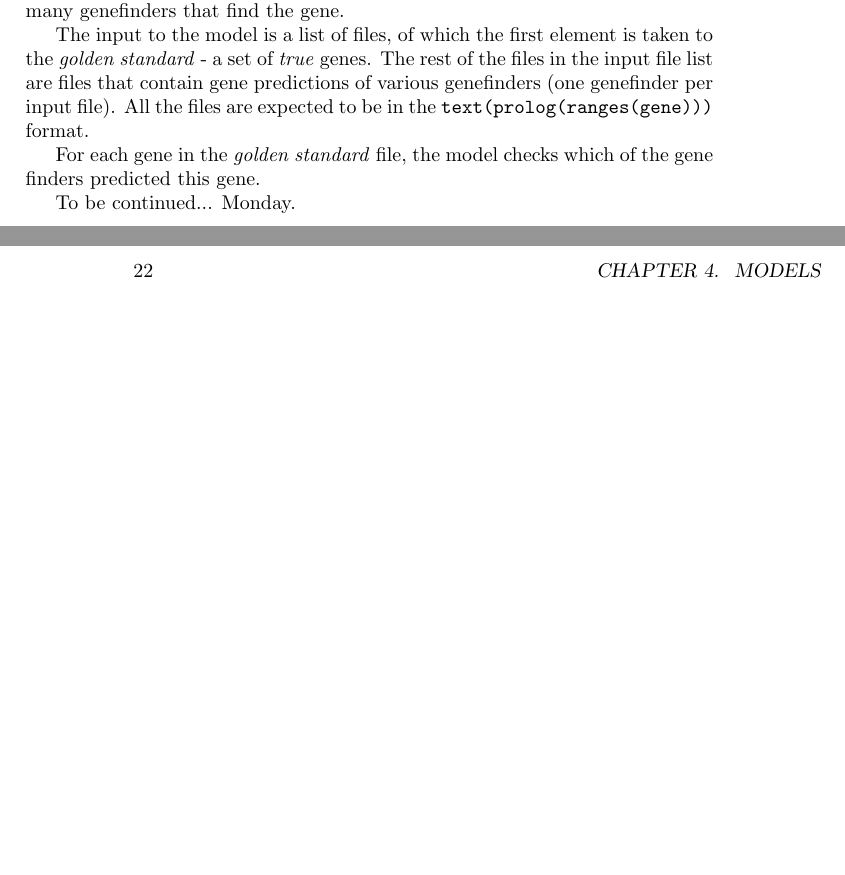
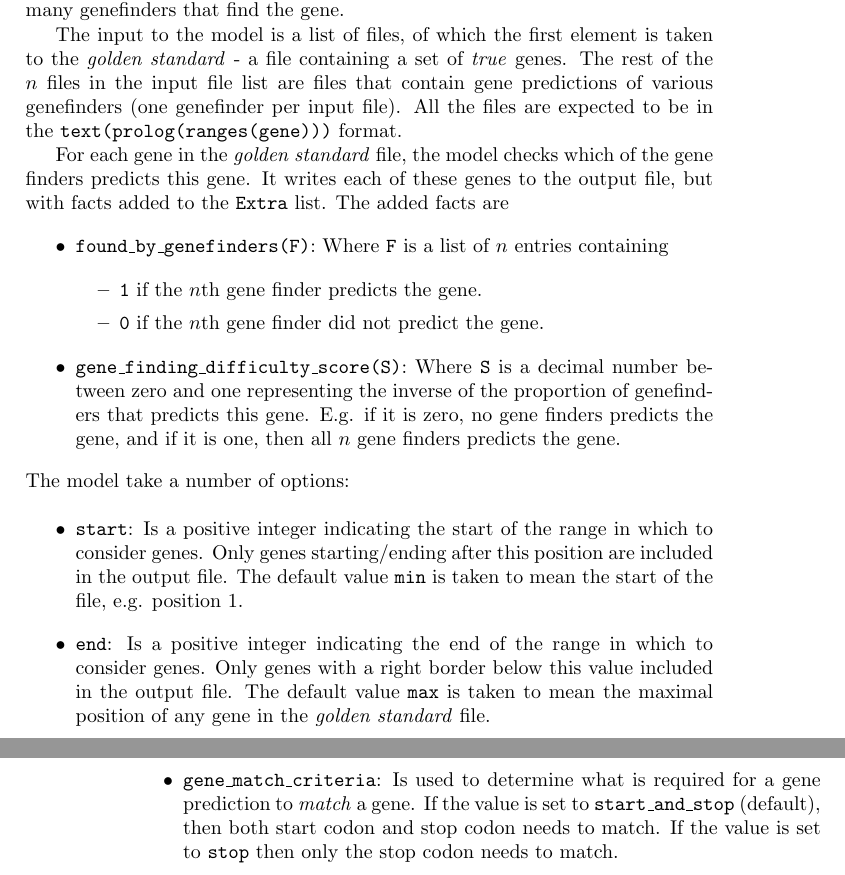
Before and after one commit to cth/the-lost-framework, a LaTeX book (doc/the_lost_framework.tex): two parts of pages 21 and 22 of 28, joined at a grey line, cut so that both start at the same text, the shorter picture padded with empty space. Compiled offline with pdfLaTeX.

Commit message:
Documentation of hard_to_find_genes model

```diff
--- a/doc/the_lost_framework.tex
+++ b/doc/the_lost_framework.tex
@@ -807,17 +807,50 @@ The model \texttt{hard\_to\_find\_genes} ranks a given set of genes
 according to how many genefinders that find the gene.
 
 The input to the model is a list of files, of which the first element
-is taken to the \emph{golden standard} - a set of \emph{true} genes.
-The rest of the files in the input file list are files that contain
+is taken to the \emph{golden standard} - a file containing a set of \emph{true} genes.
+The rest of the $n$ files in the input file list are files that contain
 gene predictions of various genefinders (one genefinder per input
 file). All the files are expected to be in the
 \texttt{text(prolog(ranges(gene)))} format.
 
 For each gene in the \emph{golden standard} file, the model checks
-which of the gene finders predicted this gene.
+which of the gene finders predicts this gene. It writes each of these
+genes to the output file, but with facts added to the \texttt{Extra}
+list. The added facts are
+\begin{itemize}
+\item \texttt{found\_by\_genefinders(F)}: Where \texttt{F} is a list of $n$ entries
+  containing
+  \begin{itemize}
+  \item \texttt{1} if the $n$th gene finder predicts the gene.
+  \item \texttt{0} if the $n$th gene finder did not predict the gene.
+  \end{itemize}
+\item \texttt{gene\_finding\_difficulty\_score(S)}: Where \texttt{S}
+  is a decimal number between zero and one representing the inverse of
+  the proportion   of genefinders that predicts this gene. E.g. if it
+  is zero, no gene finders predicts the gene, and if it is one, then
+  all $n$ gene finders predicts the gene.
+\end{itemize}
 
-To be continued... Monday.
+\noindent
+The model take a number of options:
 
+\begin{itemize}
+\item \texttt{start}: Is a positive integer indicating the start of
+  the range in which to consider genes. Only genes starting/ending
+  after this position are included in the output file. The default
+  value \texttt{min} is taken to mean the start of the file,
+  e.g. position 1.
+\item \texttt{end}: Is a positive integer indicating the end of the
+  range in which to consider genes. Only genes with a right border
+  below this value included in the output file. The default value
+  \texttt{max} is taken to mean the maximal position of any gene in the
+  \emph{golden standard} file.
+\item \texttt{gene\_match\_criteria}: Is used to determine what is
+  required for a gene prediction to \emph{match} a gene. If the value
+  is set to \texttt{start\_and\_stop} (default), then both start codon
+  and stop codon needs to match. If the value is set to \texttt{stop}
+  then only the stop codon needs to match.
+\end{itemize}
 
 \chapter{File formats}
 
```
